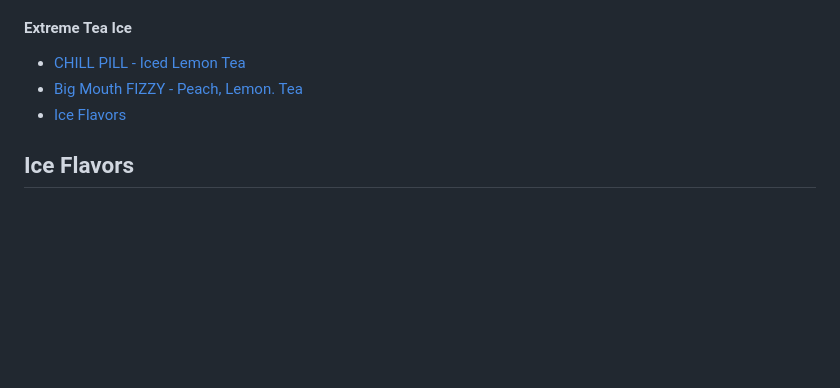
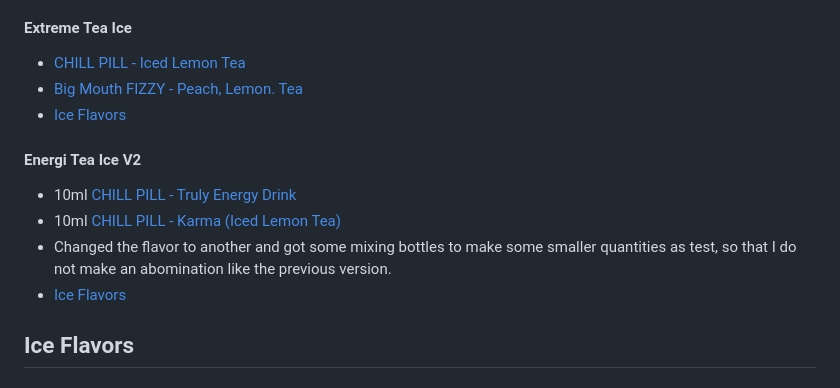
Before and after one commit to TheElevatedOne/vape-liquids, a Markdown page: README.md, the part around the change. Rendered like a GitHub page; blank space fills up the shorter version.

```diff
--- a/README.md
+++ b/README.md
@@ -58,6 +58,12 @@ All links are for the CzechoSlovak Brand Vaprio
   - [Big Mouth FIZZY - Peach, Lemon. Tea](https://www.vaprio.sk/produkt-prichut-big-mouth-fizzy-broskyna-citron-caj.html)
   - [Ice Flavors](#ice-flavors)
 
+  #### Energi Tea Ice V2
+  - 10ml [CHILL PILL - Truly Energy Drink](https://www.vaprio.sk/produkt-chill-pill-truly-energy-drink-energeticky-napoj-prichut-8869.html)
+  - 10ml [CHILL PILL - Karma (Iced Lemon Tea)](https://www.vaprio.sk/produkt-chill-pill-ladovy-caj-s-citronom-karma-iced-lemon-tea-prichut-8879.html)
+  - Changed the flavor to another and got some mixing bottles to make some smaller quantities as test, so that I do not make an abomination like the previous version.
+  - [Ice Flavors](#ice-flavors)
+
 ## Ice Flavors
   #### 5ml [BLACK LABEL - Koolada](https://www.vaprio.sk/produkt-imperia-black-label-koolada-prichut-9138.html)
   [BLACK LABEL - Menthol](https://www.vaprio.sk/produkt-imperia-black-label-mentol-prichut-9135.html) Not Recommended, Made my liquids taste like air refresheners.
```
